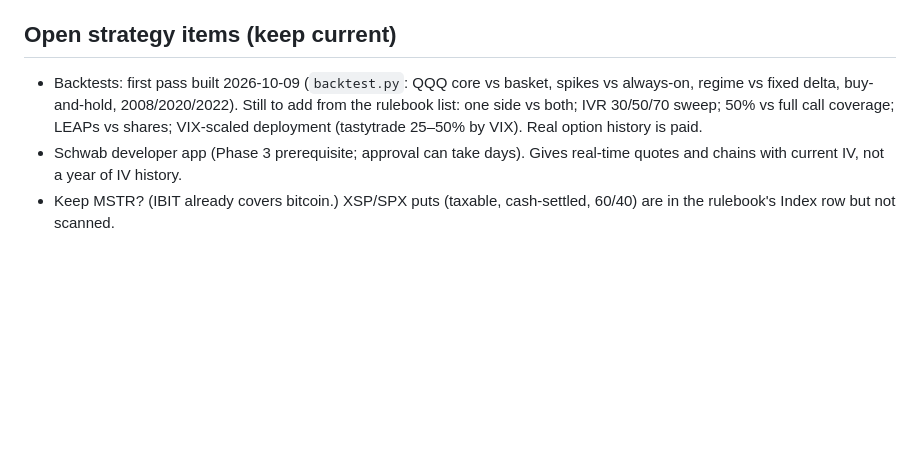
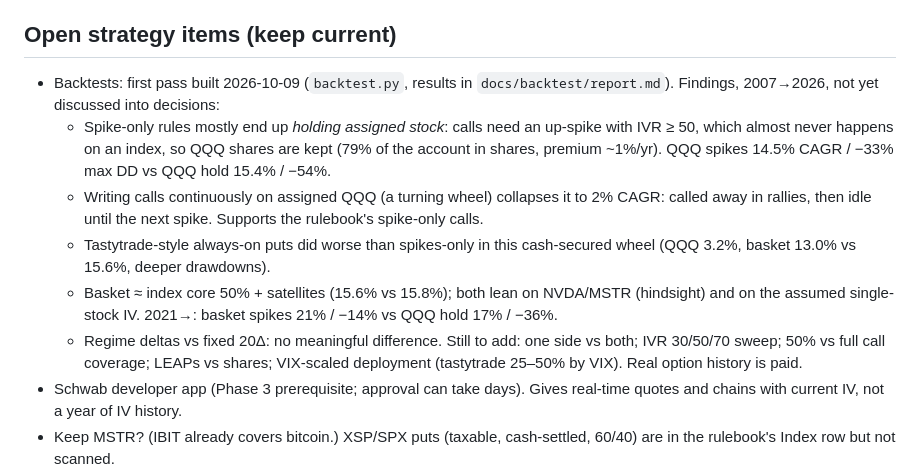
Before and after one commit to joellis7777/vol-wheel, a Markdown page: CLAUDE.md, the part around the change. Drawn GitHub-style; blank space fills up the shorter version.

Commit message:
Record first backtest findings in CLAUDE.md open items
Co-Authored-By: Claude Opus 5.5 <noreply@anthropic.com>
Claude-Session: https://claude.ai/code/session_01Atvodz8ipA7a5gyiHRgph6

```diff
--- a/CLAUDE.md
+++ b/CLAUDE.md
@@ -64,10 +64,20 @@ changes, update this list in the same change.
 
 ## Open strategy items (keep current)
 
-- Backtests: first pass built 2026-10-09 (`backtest.py`: QQQ core vs basket, spikes vs always-on,
-  regime vs fixed delta, buy-and-hold, 2008/2020/2022). Still to add from the rulebook list: one side
-  vs both; IVR 30/50/70 sweep; 50% vs full call coverage; LEAPs vs shares; VIX-scaled deployment
-  (tastytrade 25–50% by VIX). Real option history is paid.
+- Backtests: first pass built 2026-10-09 (`backtest.py`, results in `docs/backtest/report.md`).
+  Findings, 2007→2026, not yet discussed into decisions:
+  - Spike-only rules mostly end up *holding assigned stock*: calls need an up-spike with IVR ≥ 50,
+    which almost never happens on an index, so QQQ shares are kept (79% of the account in shares,
+    premium ~1%/yr). QQQ spikes 14.5% CAGR / −33% max DD vs QQQ hold 15.4% / −54%.
+  - Writing calls continuously on assigned QQQ (a turning wheel) collapses it to 2% CAGR: called away
+    in rallies, then idle until the next spike. Supports the rulebook's spike-only calls.
+  - Tastytrade-style always-on puts did worse than spikes-only in this cash-secured wheel (QQQ 3.2%,
+    basket 13.0% vs 15.6%, deeper drawdowns).
+  - Basket ≈ index core 50% + satellites (15.6% vs 15.8%); both lean on NVDA/MSTR (hindsight) and on
+    the assumed single-stock IV. 2021→: basket spikes 21% / −14% vs QQQ hold 17% / −36%.
+  - Regime deltas vs fixed 20Δ: no meaningful difference.
+  Still to add: one side vs both; IVR 30/50/70 sweep; 50% vs full call coverage; LEAPs vs shares;
+  VIX-scaled deployment (tastytrade 25–50% by VIX). Real option history is paid.
 - Schwab developer app (Phase 3 prerequisite; approval can take days). Gives real-time quotes and
   chains with current IV, not a year of IV history.
 - Keep MSTR? (IBIT already covers bitcoin.)  XSP/SPX puts (taxable, cash-settled, 60/40) are in the
```
